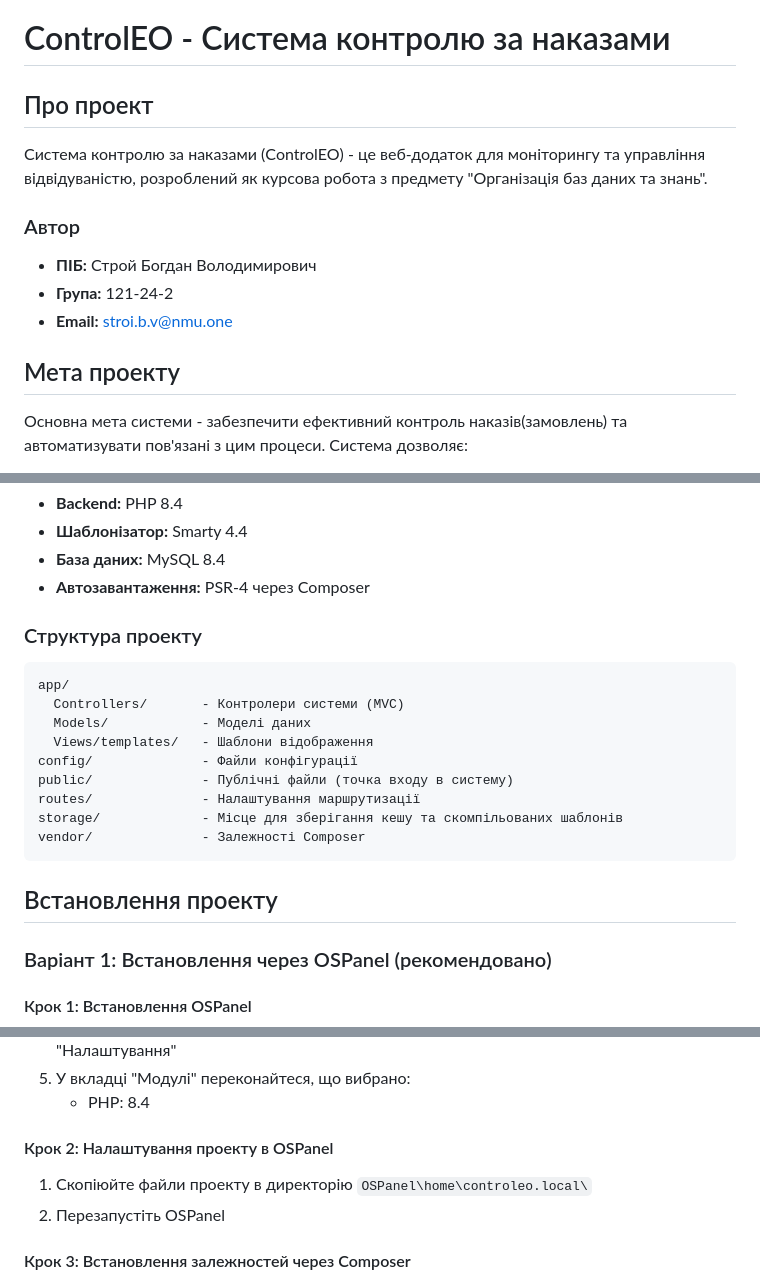
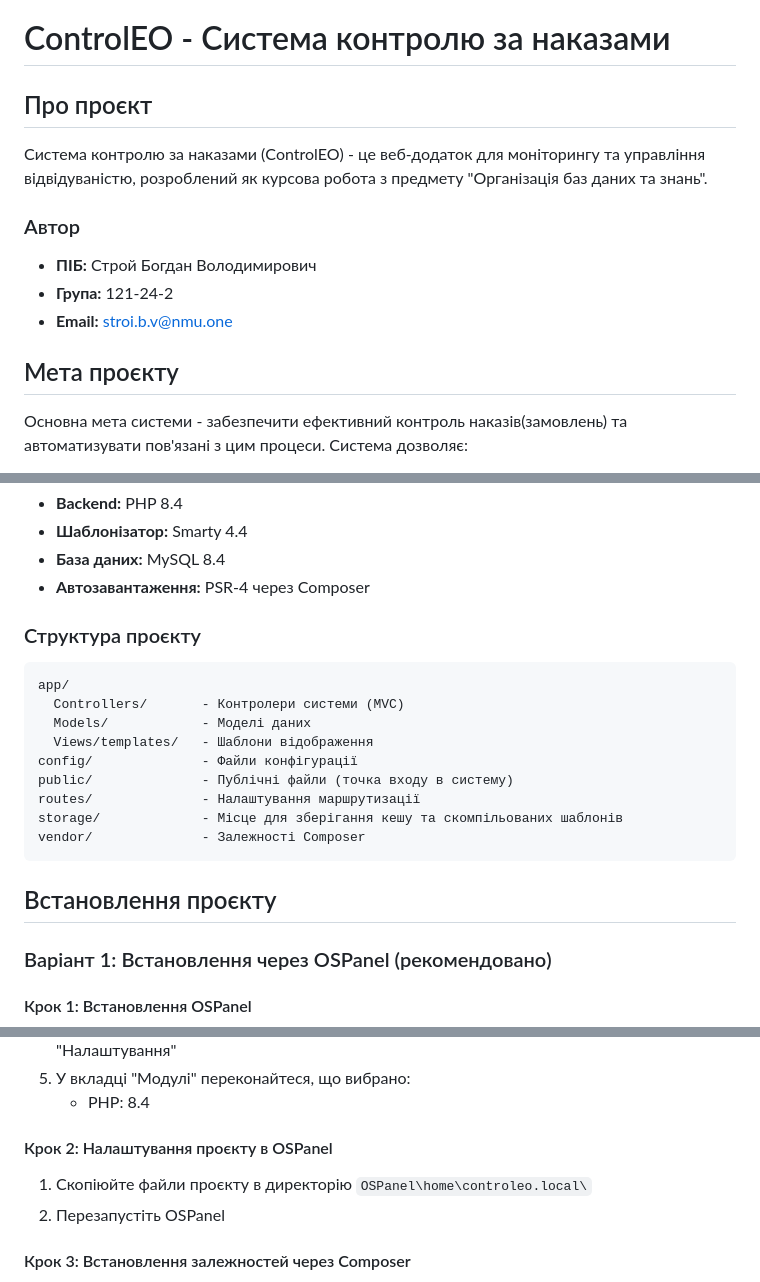
Before and after one commit to Vergehen/controleo.local, a Markdown page: README.md, 3 parts joined by grey strips. GitHub-like rendering.

````diff
--- a/README.md
+++ b/README.md
@@ -1,6 +1,6 @@
 # ControlEO - Система контролю за наказами
 
-## Про проект
+## Про проєкт
 Система контролю за наказами (ControlEO) - це веб-додаток для моніторингу та управління відвідуваністю, розроблений як курсова робота з предмету "Організація баз даних та знань".
 
 ### Автор
@@ -8,7 +8,7 @@
 - **Група:** 121-24-2
 - **Email:** stroi.b.v@nmu.one
 
-## Мета проекту
+## Мета проєкту
 Основна мета системи - забезпечити ефективний контроль наказів(замовлень) та автоматизувати пов'язані з цим процеси. Система дозволяє:
 - Вести облік наказів
 - Керувати інформацією про відділи та працівників
@@ -23,7 +23,7 @@
 - **База даних:** MySQL 8.4
 - **Автозавантаження:** PSR-4 через Composer
 
-### Структура проекту
+### Структура проєкту
 ```
 app/
   Controllers/       - Контролери системи (MVC)
@@ -36,7 +36,7 @@ storage/             - Місце для зберігання кешу та ск
 vendor/              - Залежності Composer
 ```
 
-## Встановлення проекту
+## Встановлення проєкту
 
 ### Варіант 1: Встановлення через OSPanel (рекомендовано)
 
@@ -48,8 +48,8 @@ vendor/              - Залежності Composer
 5. У вкладці "Модулі" переконайтеся, що вибрано:
    - PHP: 8.4
 
-#### Крок 2: Налаштування проекту в OSPanel
-1. Скопіюйте файли проекту в директорію `OSPanel\home\controleo.local\`
+#### Крок 2: Налаштування проєкту в OSPanel
+1. Скопіюйте файли проєкту в директорію `OSPanel\home\controleo.local\`
 2. Перезапустіть OSPanel
 
 #### Крок 3: Встановлення залежностей через Composer
````
Also changed, not shown: other parts of README.md (+10 -10 lines).
